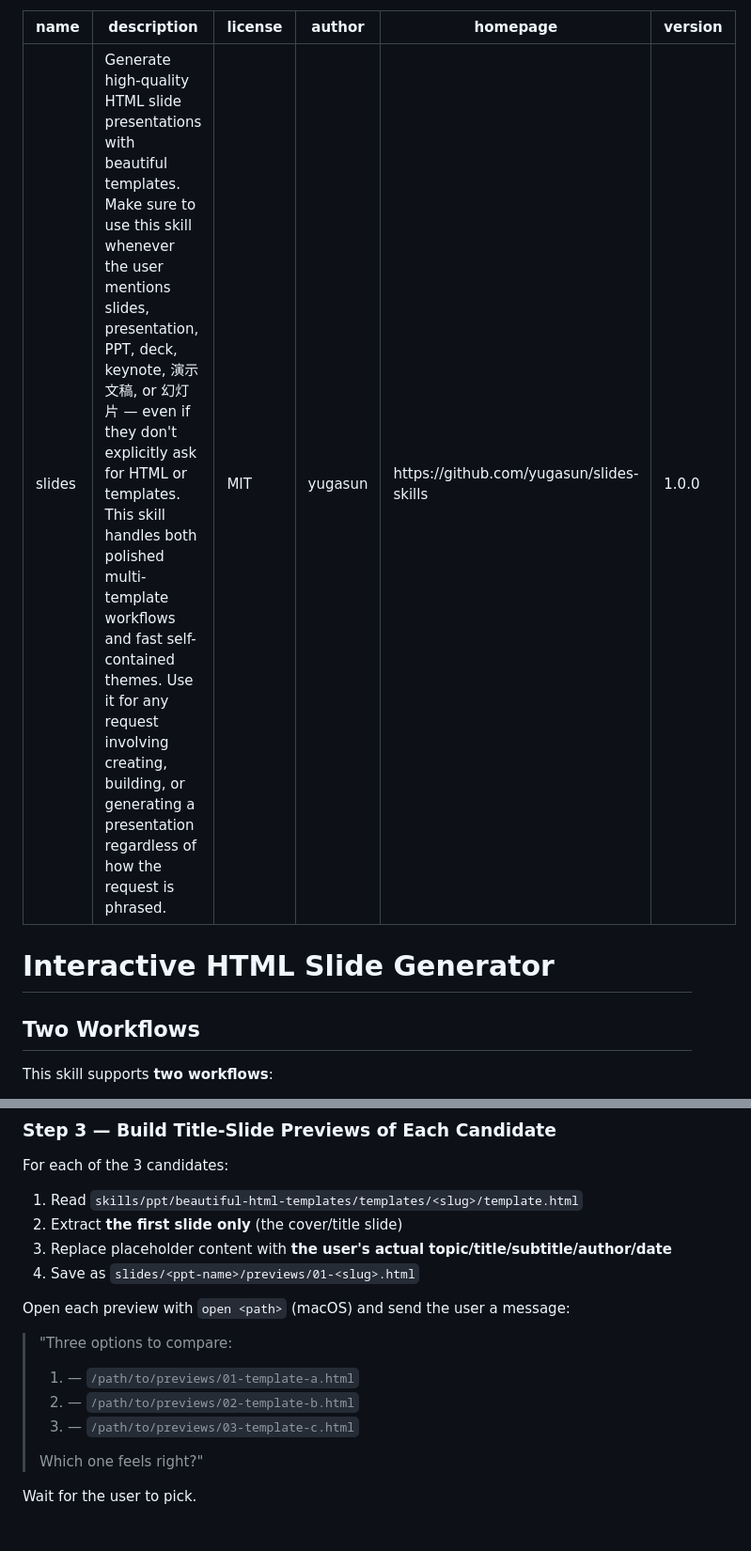
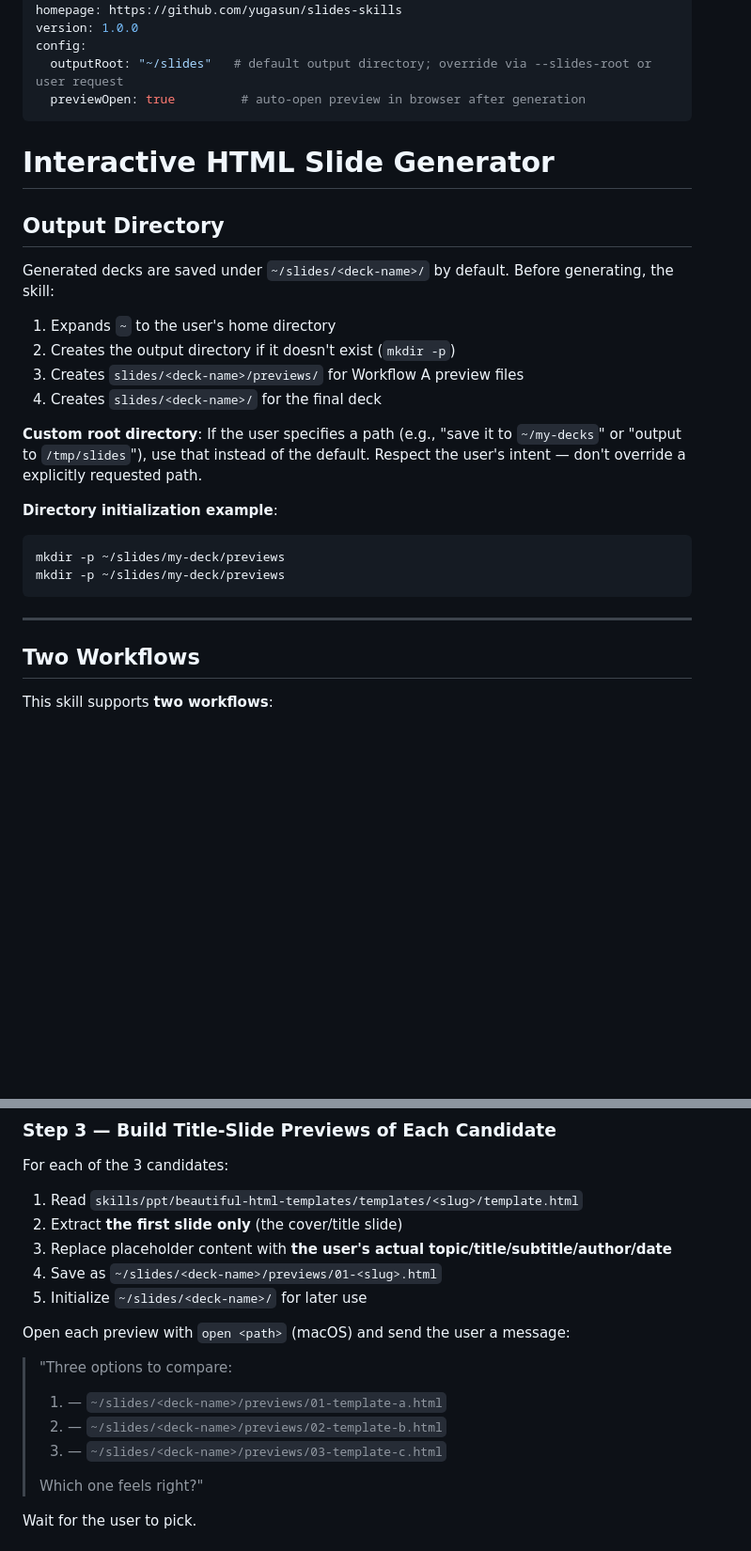
Before and after one commit to yugasun/slides-skills, a Markdown page: skills/slides/SKILL.md, 2 parts joined by grey strips. Shown at 94% size. Drawn GitHub-style; blank space fills up the shorter version.

Commit message:
fix: optimize slides dir

````diff
--- a/skills/slides/SKILL.md
+++ b/skills/slides/SKILL.md
@@ -5,9 +5,31 @@ license: MIT
 author: yugasun
 homepage: https://github.com/yugasun/slides-skills
 version: 1.0.0
+config:
+  outputRoot: "~/slides"   # default output directory; override via --slides-root or user request
+  previewOpen: true         # auto-open preview in browser after generation
 ---
 
 # Interactive HTML Slide Generator
+
+## Output Directory
+
+Generated decks are saved under `~/slides/<deck-name>/` by default. Before generating, the skill:
+
+1. Expands `~` to the user's home directory
+2. Creates the output directory if it doesn't exist (`mkdir -p`)
+3. Creates `slides/<deck-name>/previews/` for Workflow A preview files
+4. Creates `slides/<deck-name>/` for the final deck
+
+**Custom root directory**: If the user specifies a path (e.g., "save it to `~/my-decks`" or "output to `/tmp/slides`"), use that instead of the default. Respect the user's intent — don't override a explicitly requested path.
+
+**Directory initialization example**:
+```bash
+mkdir -p ~/slides/my-deck/previews
+mkdir -p ~/slides/my-deck/previews
+```
+
+---
 
 ## Two Workflows
 
@@ -45,17 +67,18 @@ For each of the 3 candidates:
 1. Read `skills/ppt/beautiful-html-templates/templates/<slug>/template.html`
 2. Extract **the first slide only** (the cover/title slide)
 3. Replace placeholder content with **the user's actual topic/title/subtitle/author/date**
-4. Save as `slides/<ppt-name>/previews/01-<slug>.html`
+4. Save as `~/slides/<deck-name>/previews/01-<slug>.html`
+5. Initialize `~/slides/<deck-name>/` for later use
 
 Open each preview with `open <path>` (macOS) and send the user a message:
 
 > "Three options to compare:
 > 1. **<Template A>** — <one-line tone description>
->    `/path/to/previews/01-template-a.html`
+>    `~/slides/<deck-name>/previews/01-template-a.html`
 > 2. **<Template B>** — <one-line tone description>
->    `/path/to/previews/02-template-b.html`
+>    `~/slides/<deck-name>/previews/02-template-b.html`
 > 3. **<Template C>** — <one-line tone description>
->    `/path/to/previews/03-template-c.html`
+>    `~/slides/<deck-name>/previews/03-template-c.html`
 >
 > Which one feels right?"
 
````
Also changed, not shown: other parts of skills/slides/SKILL.md (+3 -3 lines), 1 other file.
